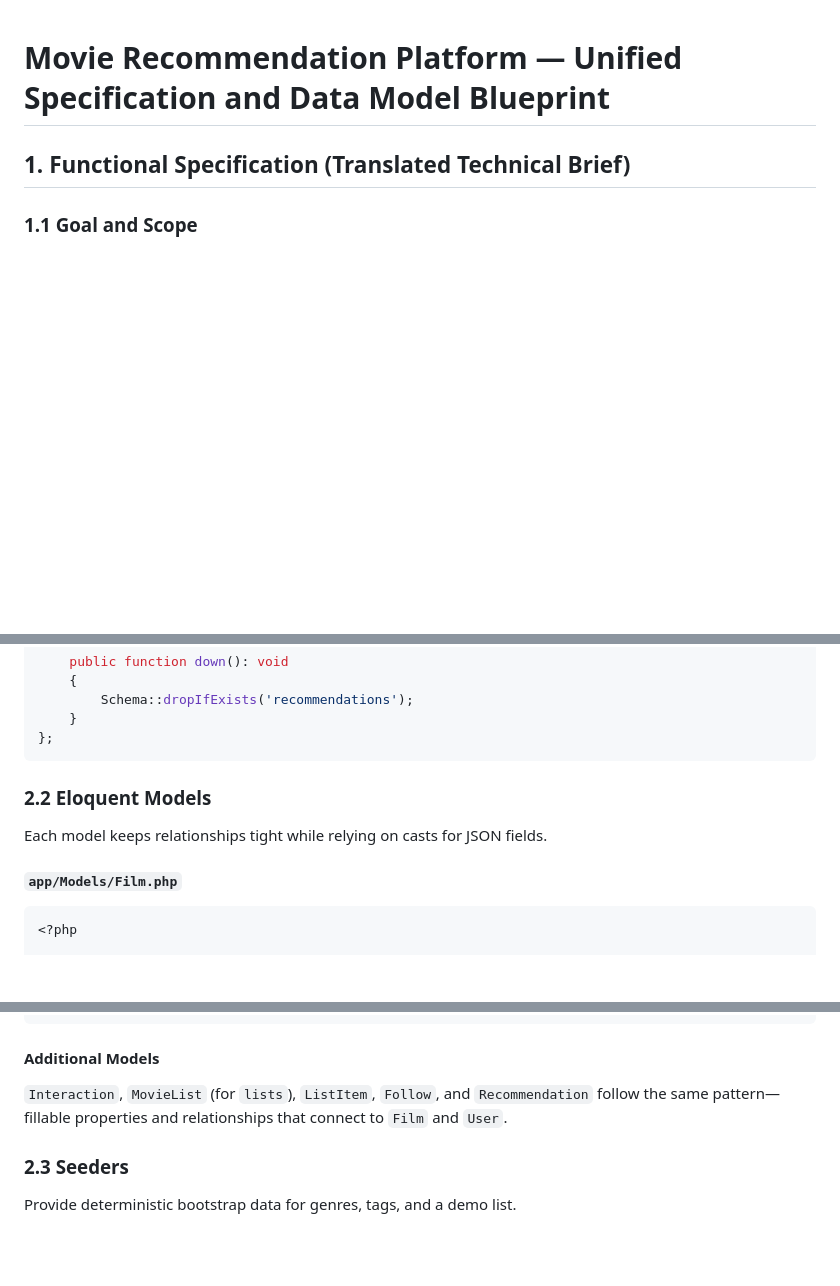
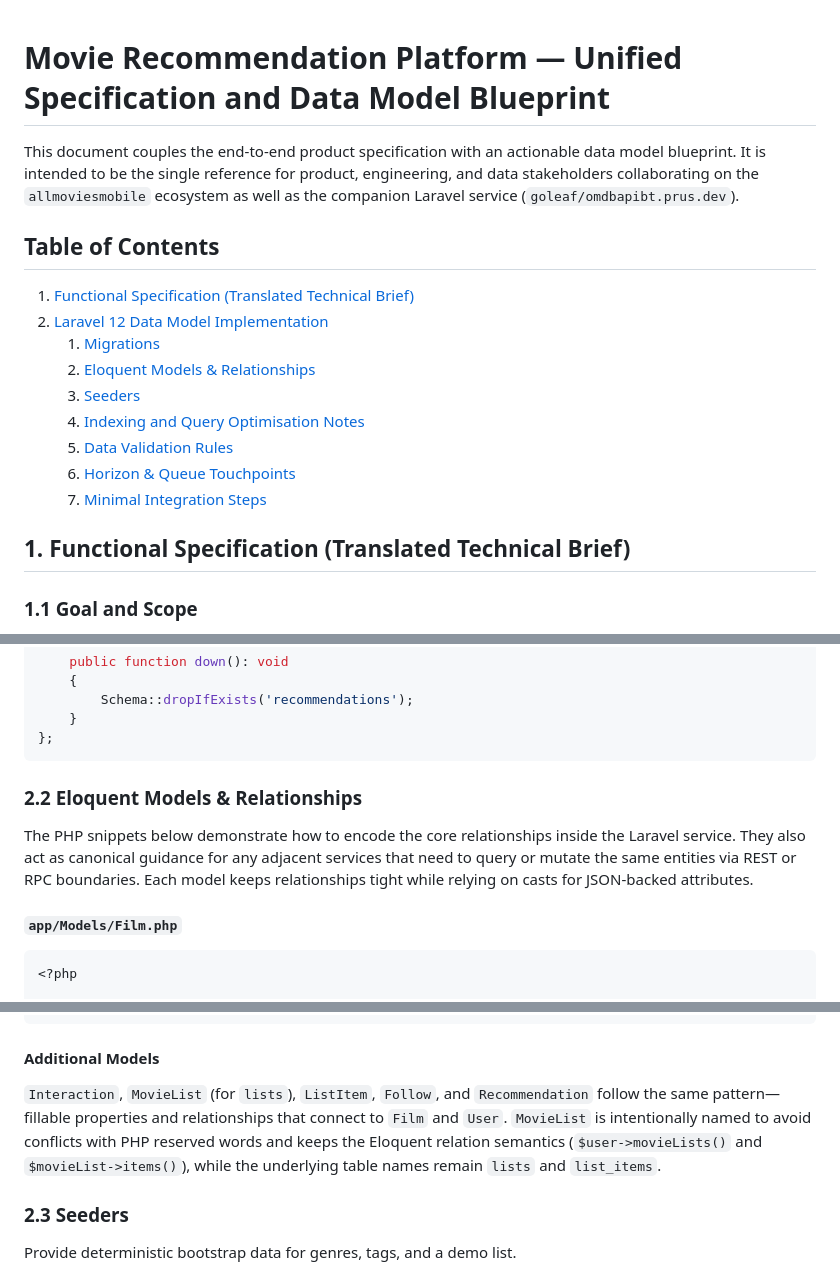
Before and after one commit to goleaf/allmoviesmobile, a Markdown page: docs/movie_recommendation_data_model.md, 3 parts joined by grey strips. Drawn GitHub-style; blank space fills up the shorter version.

Commit message:
Add overview and navigation to recommendation spec

````diff
--- a/docs/movie_recommendation_data_model.md
+++ b/docs/movie_recommendation_data_model.md
@@ -1,4 +1,19 @@
 # Movie Recommendation Platform — Unified Specification and Data Model Blueprint
+
+This document couples the end-to-end product specification with an actionable data model blueprint. It is intended to be the single reference for product, engineering, and data stakeholders collaborating on the `allmoviesmobile` ecosystem as well as the companion Laravel service (`goleaf/omdbapibt.prus.dev`).
+
+## Table of Contents
+
+1. [Functional Specification (Translated Technical Brief)](#1-functional-specification-translated-technical-brief)
+2. [Laravel 12 Data Model Implementation](#2-laravel-12-data-model-implementation-goleafomdbapibtprusdev)
+   1. [Migrations](#21-migrations)
+   2. [Eloquent Models & Relationships](#22-eloquent-models--relationships)
+   3. [Seeders](#23-seeders)
+   4. [Indexing and Query Optimisation Notes](#24-indexing-and-query-optimisation-notes)
+   5. [Data Validation Rules](#25-data-validation-rules-laravel-form-requests)
+   6. [Horizon & Queue Touchpoints](#26-horizon--queue-touchpoints)
+   7. [Minimal Integration Steps](#27-minimal-integration-steps)
+
 
 ## 1. Functional Specification (Translated Technical Brief)
 
@@ -442,8 +457,13 @@ return new class extends Migration
 };
 ```
 
-### 2.2 Eloquent Models
-Each model keeps relationships tight while relying on casts for JSON fields.
+### 2.2 Eloquent Models & Relationships
+
+The PHP snippets below demonstrate how to encode the core relationships inside
+the Laravel service. They also act as canonical guidance for any adjacent
+services that need to query or mutate the same entities via REST or RPC
+boundaries. Each model keeps relationships tight while relying on casts for
+JSON-backed attributes.
 
 #### `app/Models/Film.php`
 ```php
@@ -603,7 +623,12 @@ class Rating extends Model
 ```
 
 #### Additional Models
-`Interaction`, `MovieList` (for `lists`), `ListItem`, `Follow`, and `Recommendation` follow the same pattern—fillable properties and relationships that connect to `Film` and `User`.
+`Interaction`, `MovieList` (for `lists`), `ListItem`, `Follow`, and
+`Recommendation` follow the same pattern—fillable properties and relationships
+that connect to `Film` and `User`. `MovieList` is intentionally named to avoid
+conflicts with PHP reserved words and keeps the Eloquent relation semantics
+(`$user->movieLists()` and `$movieList->items()`), while the underlying table
+names remain `lists` and `list_items`.
 
 ### 2.3 Seeders
 Provide deterministic bootstrap data for genres, tags, and a demo list.
````
